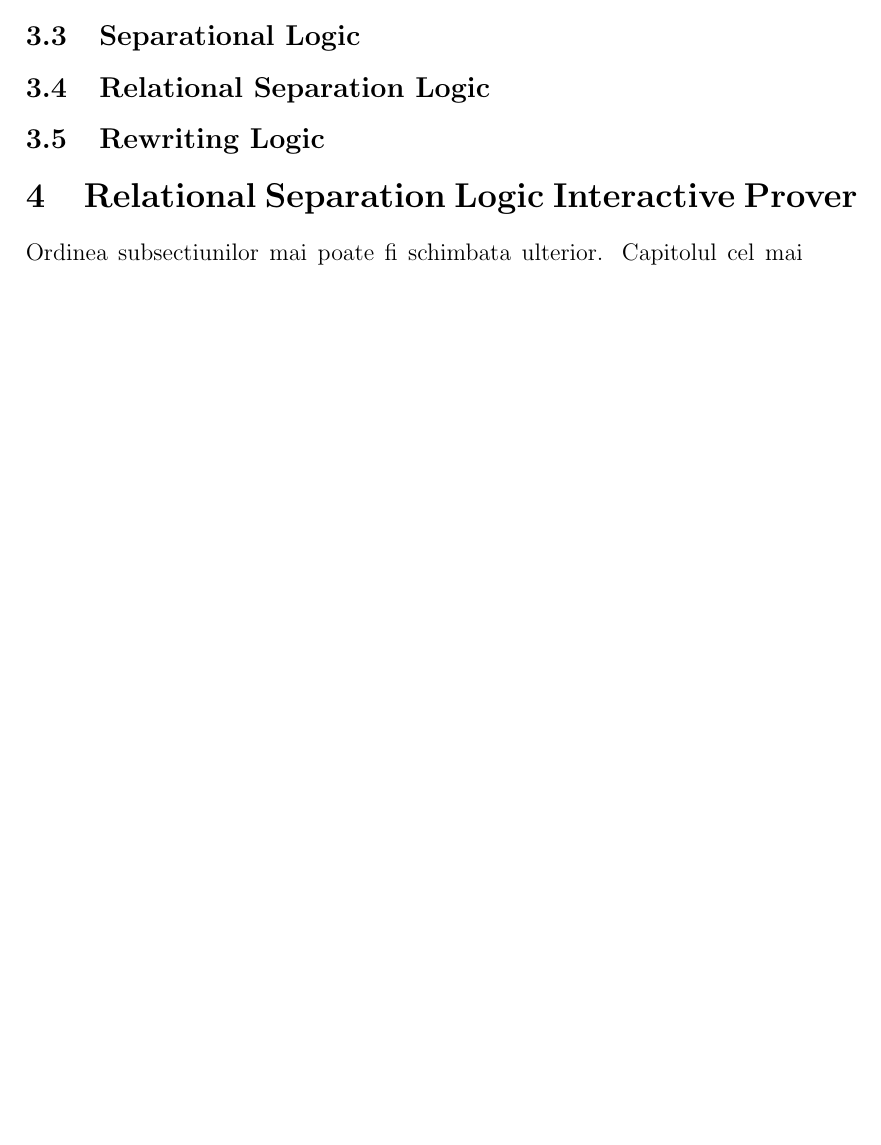
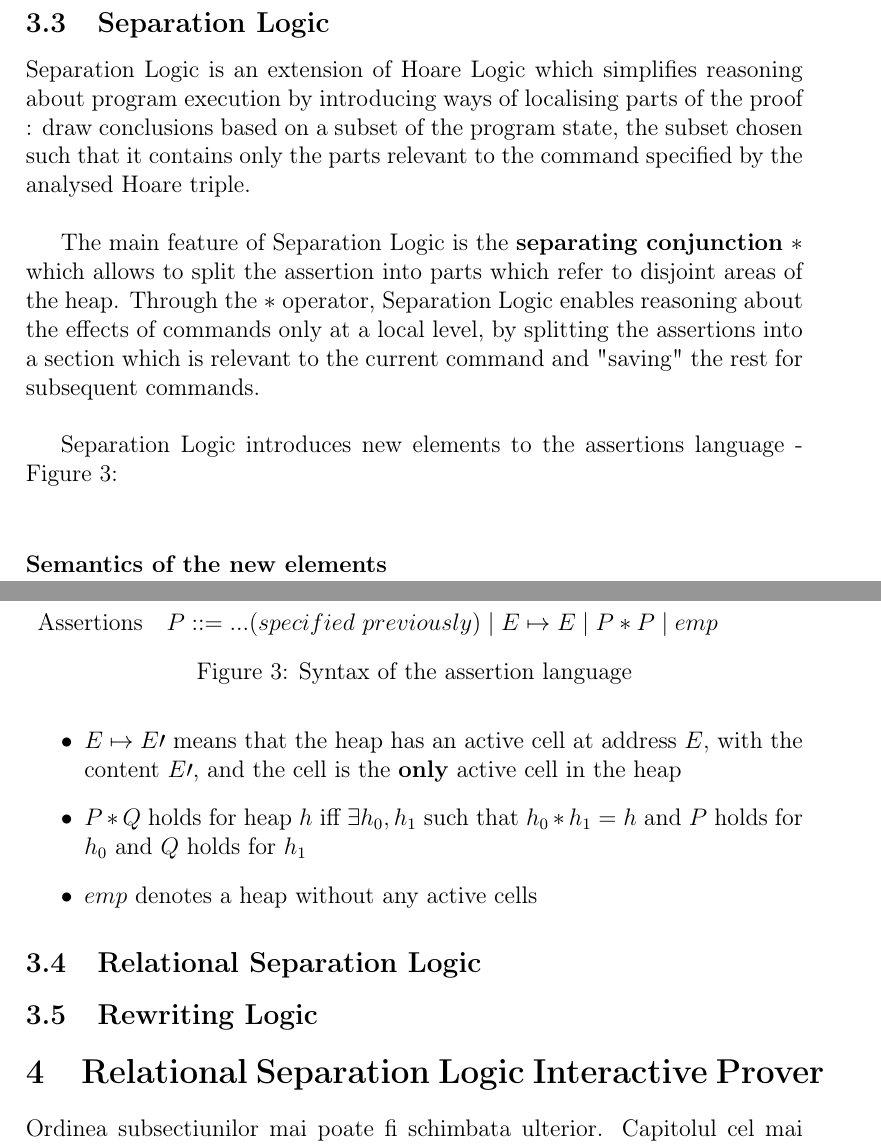
Before and after one commit to alin-corodescu/RelationalSeparationLogicProver, a LaTeX document (paper/paper.tex): part of page 7 of 8 before the commit and two parts of pages 7 and 8 of 10 after it, the two joined at a grey line, cut so that both start at the same text, the shorter picture padded with empty space. Compiled offline with pdfLaTeX.

Commit message:
added explanations for assertion languauge SL

```diff
--- a/paper/paper.tex
+++ b/paper/paper.tex
@@ -1,5 +1,6 @@
 \documentclass[12pt,a4paper]{article}
 \usepackage[utf8]{inputenc}
+\usepackage[T1]{fontenc}
 \usepackage{amsmath}
 \usepackage{amsfonts}
 \usepackage{amssymb}
@@ -108,4 +109,3 @@ The semantics of the previously defined language are standard but a few clarific
 		\subitem{\( x := E \) updates the value of the variable \(x\) with the value of the expression \(E\) - note that this command does not modify the heap in any way, as it usually happens with regular programming languages when updating the value of a variable}
 \end{itemize}
 \subsection{Hoare Logic}
-\subsection{Separational Logic}
@@ -112,3 +131,24 @@ The semantics of the previously defined language are standard but a few clarific
+\subsection{Separation Logic}
+Separation Logic is an extension of Hoare Logic which simplifies reasoning about program execution by introducing ways of localising parts of the proof : draw conclusions based on a subset of the program state, the subset chosen such that it contains only the parts relevant to the command specified by the analysed Hoare triple. \\
+
+The main feature of Separation Logic is the \textbf{separating conjunction} \(*\) which allows to split the assertion into parts which refer to disjoint areas of the heap. Through the \(*\) operator, Separation Logic enables reasoning about the effects of commands only at a local level, by splitting the assertions into a section which is relevant to the current command and "saving" the rest for subsequent commands. \\
+
+Separation Logic introduces new elements to the assertions language - Figure \ref{fig:SLassertionSyntax}:  \\
+
+\begin{figure}
+	\begin{tabularx}{\linewidth}{l  X}
+		Assertions& \(P ::= ... (specified\ previously) \mid E \mapsto E \mid P * P \mid emp \) \\
+	\end{tabularx}
+	\caption{Syntax of the assertion language}
+	\label{fig:SLassertionSyntax}
+\end{figure}
+
+\paragraph{Semantics of the new elements}
+\begin{itemize}
+	\item{\(E \mapsto E\prime \) means that the heap has an active cell at address \(E\), with the content \(E\prime\), and the cell is the \textbf{only} active cell in the heap}
+	\item{\(P * Q\) holds for heap \(h\) iff \(\exists h_0,h_1\) such that \(h_0 * h_1 = h\) and \(P\) holds for \(h_0\) and \(Q\) holds for \(h_1\)}
+	\item{\(emp\) denotes a heap without any active cells}
+\end{itemize}
 \subsection{Relational Separation Logic}
 \subsection{Rewriting Logic}
 \section{Relational Separation Logic Interactive Prover}
```
Also changed, not shown: paper/paper.pdf, paper/paper.tex (19 more changed lines), 5 other files.
